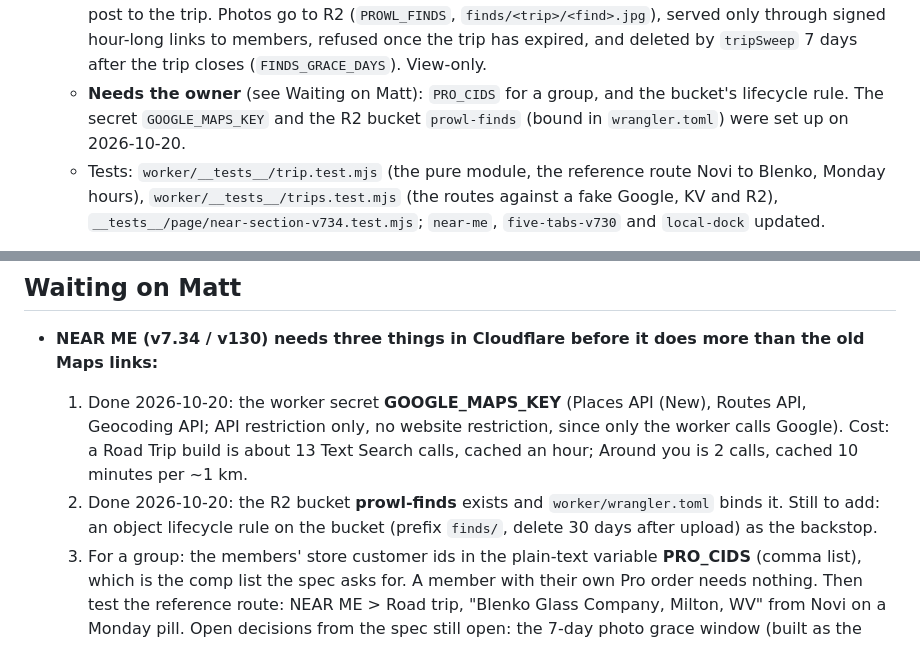
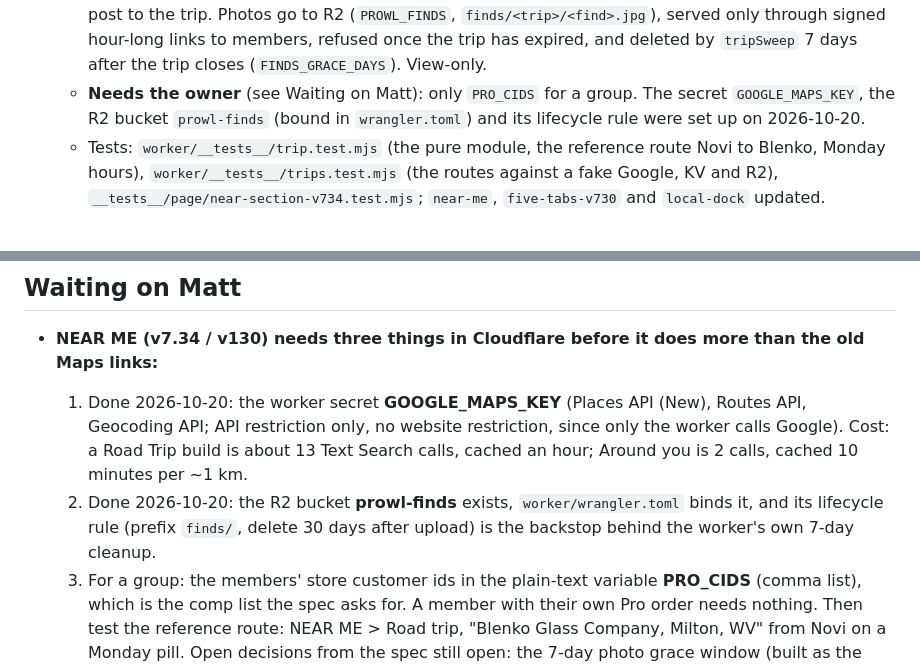
Before and after one commit to thebluecloudy/prowl, a Markdown page: docs/STATUS.md, 2 parts joined by grey strips. Drawn GitHub-style.

Commit message:
docs: the prowl-finds lifecycle rule is in place (STATUS.md)
Co-Authored-By: Claude Fable 5.1 <noreply@anthropic.com>
Claude-Session: https://claude.ai/code/session_01Ldd2kgFuFgf9eXFdSEAfrD

```diff
--- a/docs/STATUS.md
+++ b/docs/STATUS.md
@@ -36,8 +36,8 @@ Recently shipped, newest first:
     asking price, the call, the nearest stop or town and the member's first name post to the trip. Photos go to R2
     (`PROWL_FINDS`, `finds/<trip>/<find>.jpg`), served only through signed hour-long links to members, refused once
     the trip has expired, and deleted by `tripSweep` 7 days after the trip closes (`FINDS_GRACE_DAYS`). View-only.
-  - **Needs the owner** (see Waiting on Matt): `PRO_CIDS` for a group, and the bucket's lifecycle rule. The secret
-    `GOOGLE_MAPS_KEY` and the R2 bucket `prowl-finds` (bound in `wrangler.toml`) were set up on 2026-10-20.
+  - **Needs the owner** (see Waiting on Matt): only `PRO_CIDS` for a group. The secret `GOOGLE_MAPS_KEY`, the R2
+    bucket `prowl-finds` (bound in `wrangler.toml`) and its lifecycle rule were set up on 2026-10-20.
   - Tests: `worker/__tests__/trip.test.mjs` (the pure module, the reference route Novi to Blenko, Monday hours),
     `worker/__tests__/trips.test.mjs` (the routes against a fake Google, KV and R2), `__tests__/page/near-section-v734.test.mjs`;
     `near-me`, `five-tabs-v730` and `local-dock` updated.
@@ -621,8 +621,8 @@ The ranked ideas and the order Matt chose are in `docs/priority-matrix.md`: Poun
   1. Done 2026-10-20: the worker secret **GOOGLE_MAPS_KEY** (Places API (New), Routes API, Geocoding API; API
      restriction only, no website restriction, since only the worker calls Google). Cost: a Road Trip build is about
      13 Text Search calls, cached an hour; Around you is 2 calls, cached 10 minutes per ~1 km.
-  2. Done 2026-10-20: the R2 bucket **prowl-finds** exists and `worker/wrangler.toml` binds it. Still to add: an
-     object lifecycle rule on the bucket (prefix `finds/`, delete 30 days after upload) as the backstop.
+  2. Done 2026-10-20: the R2 bucket **prowl-finds** exists, `worker/wrangler.toml` binds it, and its lifecycle rule
+     (prefix `finds/`, delete 30 days after upload) is the backstop behind the worker's own 7-day cleanup.
   3. For a group: the members' store customer ids in the plain-text variable **PRO_CIDS** (comma list), which is the
      comp list the spec asks for. A member with their own Pro order needs nothing.
   Then test the reference route: NEAR ME > Road trip, "Blenko Glass Company, Milton, WV" from Novi on a Monday pill.
```
